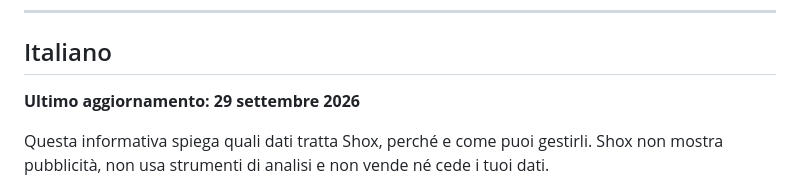
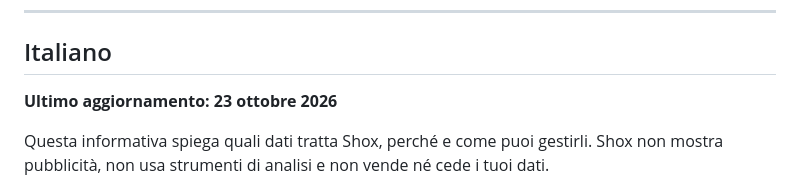
Before and after one commit to ndenicolais/ndenicolais.github.io, a Markdown page: src/content/shox-privacy.md, the part around one of its changes. GitHub-like rendering.

Commit message:
Update the Shox privacy policy date to October 23, 2026

```diff
--- a/src/content/shox-privacy.md
+++ b/src/content/shox-privacy.md
@@ -6,7 +6,7 @@
 
 ## Italiano
 
-**Ultimo aggiornamento: 29 settembre 2026**
+**Ultimo aggiornamento: 23 ottobre 2026**
 
 Questa informativa spiega quali dati tratta Shox, perché e come puoi gestirli. Shox non mostra pubblicità, non usa strumenti di analisi e non vende né cede i tuoi dati.
 
```
Also changed, not shown: other parts of src/content/shox-privacy.md (+1 -1 lines).
